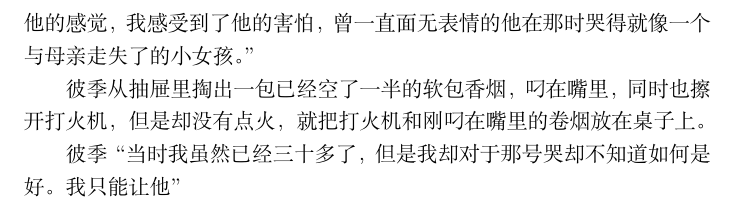
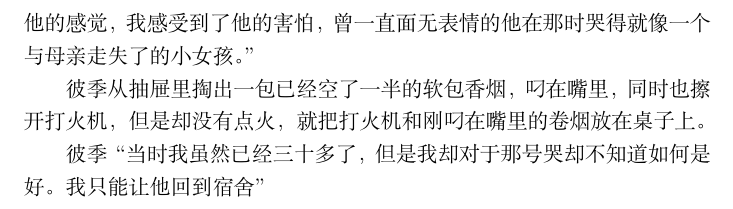
Before and after one commit to 2517kun/AVG-project, a LaTeX document (AVG设定_关于平京到北育前.tex): part of page 11 of 11, cut so that both start at the same text. Compiled offline with XeLaTeX; a missing font is replaced by an installed copy or a similar font.

Commit message:
try in another computer

```diff
--- a/AVG设定_关于平京到北育前.tex
+++ b/AVG设定_关于平京到北育前.tex
@@ -440,7 +440,7 @@ Feynman“嘿嘿\textasciitilde 被你猜到了，往东走两个公里有一家
 
 彼季从抽屉里掏出一包已经空了一半的软包香烟，叼在嘴里，同时也擦开打火机，但是却没有点火，就把打火机和刚叼在嘴里的卷烟放在桌子上。
 
-彼季“当时我虽然已经三十多了，但是我却对于那号哭却不知道如何是好。我只能让他”
+彼季“当时我虽然已经三十多了，但是我却对于那号哭却不知道如何是好。我只能让他回到宿舍”
 
 
 
```
Also changed, not shown: AVG设定_关于平京到北育前.pdf, 2 other files.
